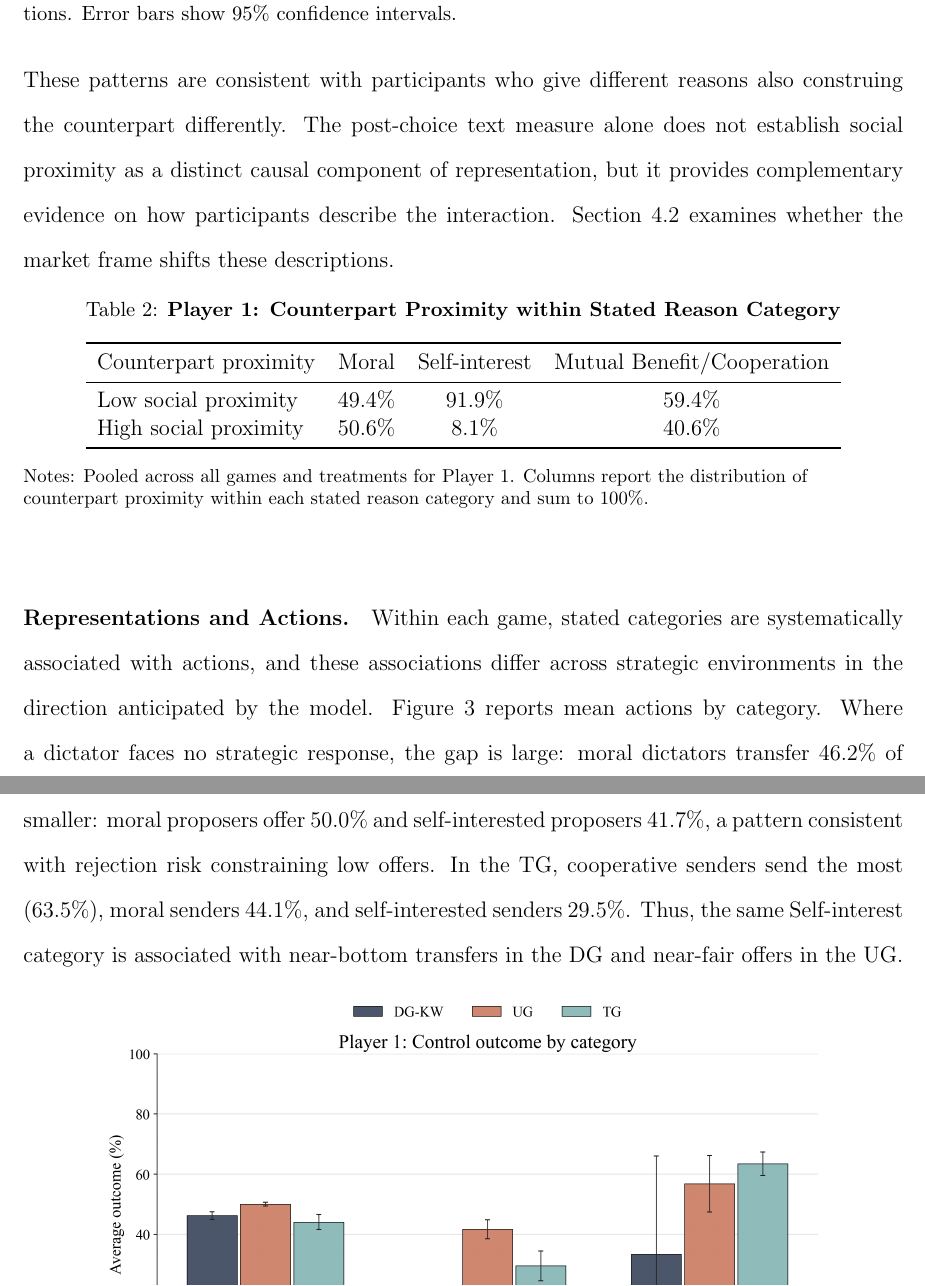
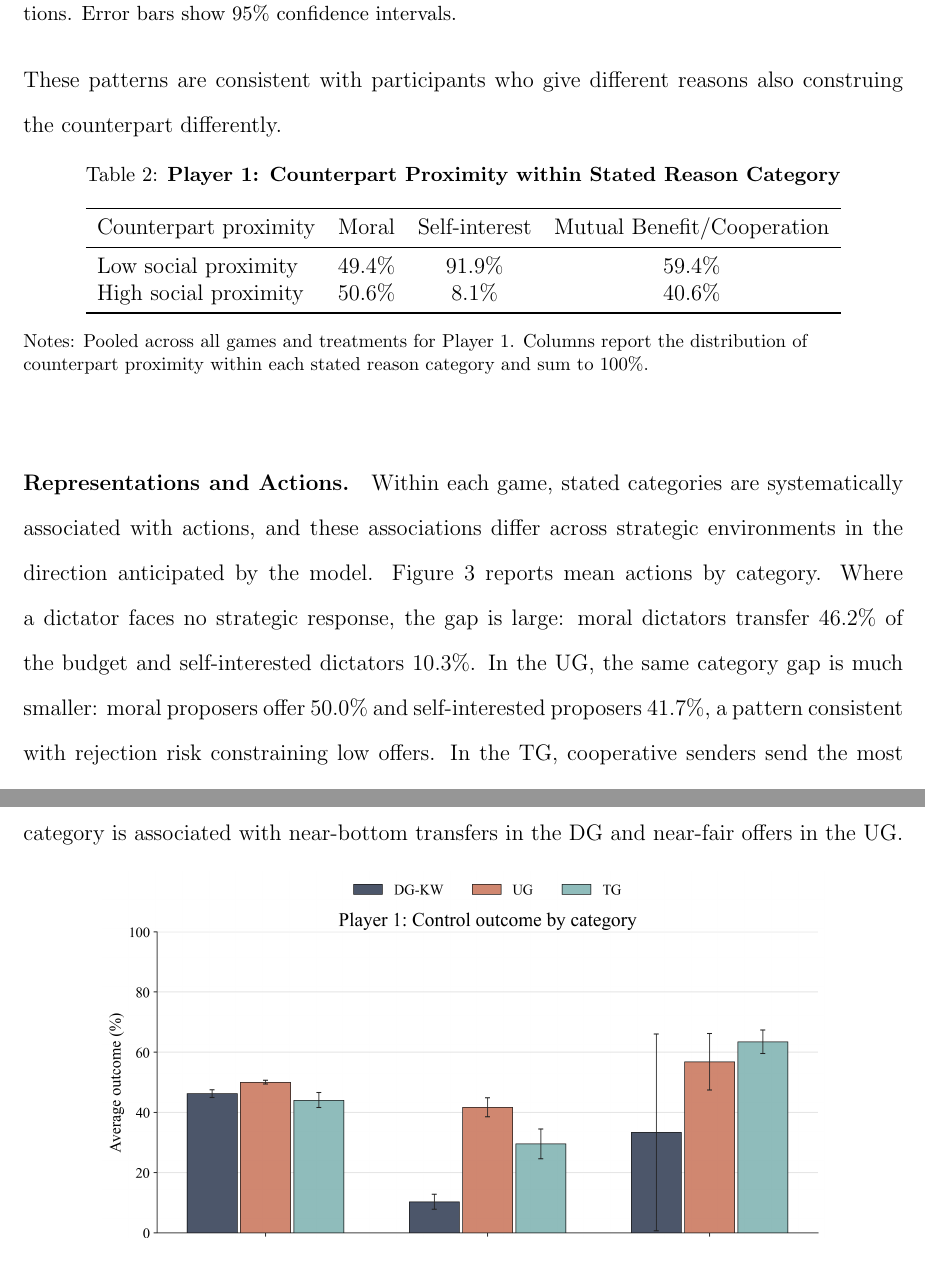
Before and after one commit to aamelio/representations_games_paper, a LaTeX paper (main.tex): two parts of pages 27 and 28 of 91 before the commit and two parts of pages 27 and 28 of 90 after it, joined at a grey line, cut so that both start at the same text. Compiled offline with pdfLaTeX.

Commit message:
Updates from Overleaf

```diff
--- a/main.tex
+++ b/main.tex
@@ -327,7 +327,7 @@ The control sample establishes four descriptive facts. Stated representation cat
 \label{fig:control_cats}
 \end{figure}
 
-\paragraph{Social Proximity in Stated Reasons.} Stated reasons differ not only in the considerations they emphasize but also in whether and how they refer to the other player. The classification records whether a response refers to the counterpart and, when it does, the counterpart's social proximity; Table~\ref{tab:player1_sp_by_category} reports the resulting proximity classification within each stated reason category. Self-interested reasons are rarely paired with high social proximity (8.1\%), whereas high social proximity appears in 50.6\% of Moral reasons and 40.6\% of Mutual Benefit/Cooperation reasons. The social-proximity coding is also associated with behavior. In control, dictators whose response describes a close counterpart transfer 47.0\% of the budget, against 29.5\% for those whose response describes a distant counterpart or none; the same difference is 2.9 points in the ultimatum game and 10.1 points in the trust game. These patterns are consistent with participants who give different reasons also construing the counterpart differently. The post-choice text measure alone does not establish social proximity as a distinct causal component of representation, but it provides complementary evidence on how participants describe the interaction. Section~\ref{sec:market_control} examines whether the market frame shifts these descriptions.
+\paragraph{Social Proximity in Stated Reasons.} Stated reasons differ not only in the considerations they emphasize but also in whether and how they refer to the other player. The classification records whether a response refers to the counterpart and, when it does, the counterpart's social proximity; Table~\ref{tab:player1_sp_by_category} reports the resulting proximity classification within each stated reason category. Self-interested reasons are rarely paired with high social proximity (8.1\%), whereas high social proximity appears in 50.6\% of Moral reasons and 40.6\% of Mutual Benefit/Cooperation reasons. The social-proximity coding is also associated with behavior. In control, dictators whose response describes a close counterpart transfer 47.0\% of the budget, against 29.5\% for those whose response describes a distant counterpart or none; the same difference is 2.9 points in the ultimatum game and 10.1 points in the trust game. These patterns are consistent with participants who give different reasons also construing the counterpart differently.
 % INSERTED 2026-07-16 (SP narrative per NG's 07-11 decision + AA's SP-as-bridge, SN approved): footnote promoted from the differ-across-games paragraph; tab:player1_sp_by_category moved here from app:player2; SP-action gaps (17.5/2.9/10.1pp) and market anonymity shares from the new SP block of output/tables/control_treatment_figure_stats.txt.
 
 \input{replication_package/output/tables/player1_sp_by_category.tex}
```
